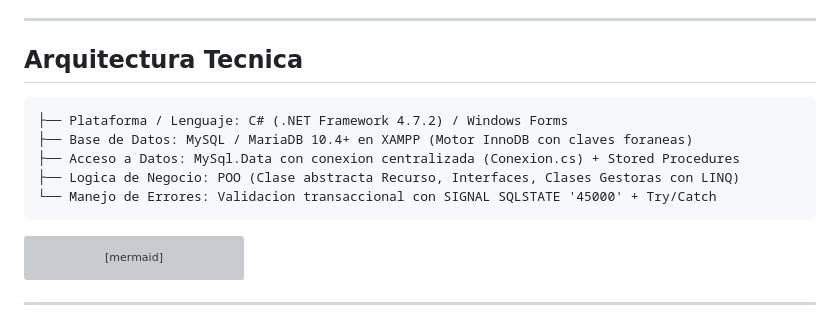
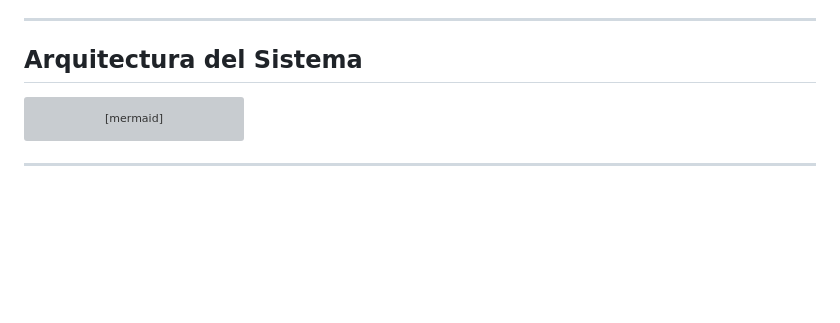
Before and after one commit to Rax0r-cmd/Trabajo_final_algoritmos, a Markdown page: README.md, the part around the change. Drawn GitHub-style; blank space fills up the shorter version; grey boxes are pictures that could not be loaded.

Commit message:
actualizacion

````diff
--- a/README.md
+++ b/README.md
@@ -29,15 +29,7 @@ El sistema administra un espacio de trabajo compartido (Coworking), permitiendo:
 
 ---
 
-## Arquitectura Tecnica
-
-```text
-├── Plataforma / Lenguaje: C# (.NET Framework 4.7.2) / Windows Forms
-├── Base de Datos: MySQL / MariaDB 10.4+ en XAMPP (Motor InnoDB con claves foraneas)
-├── Acceso a Datos: MySql.Data con conexion centralizada (Conexion.cs) + Stored Procedures
-├── Logica de Negocio: POO (Clase abstracta Recurso, Interfaces, Clases Gestoras con LINQ)
-└── Manejo de Errores: Validacion transaccional con SIGNAL SQLSTATE '45000' + Try/Catch
-```
+## Arquitectura del Sistema
 
 ```mermaid
 graph TD
````
